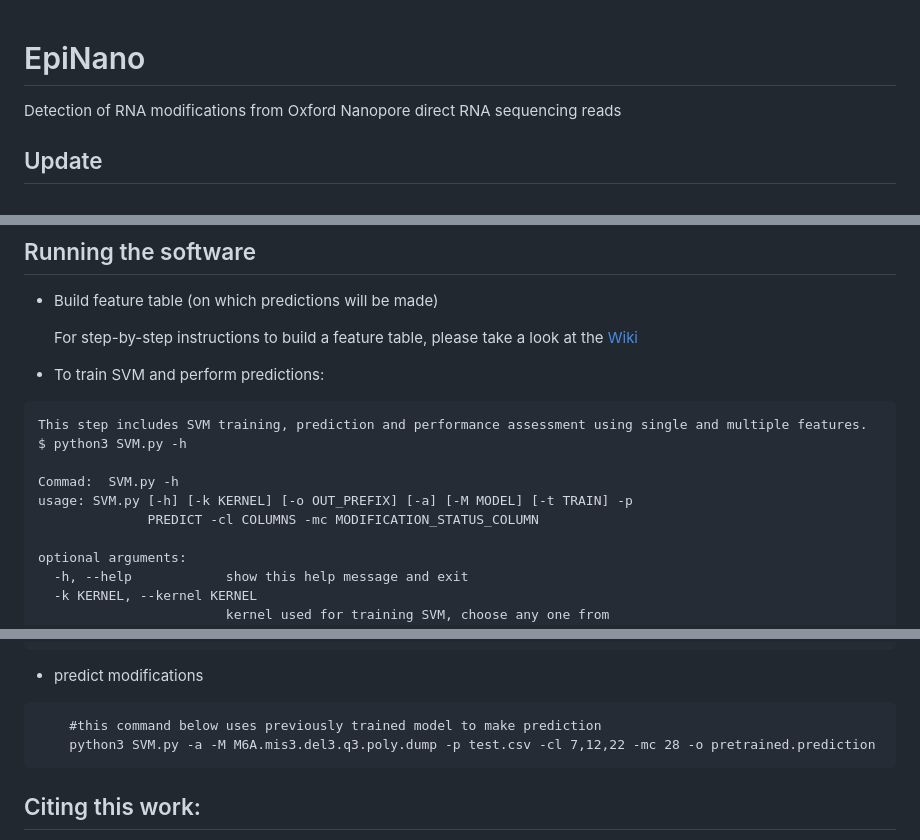
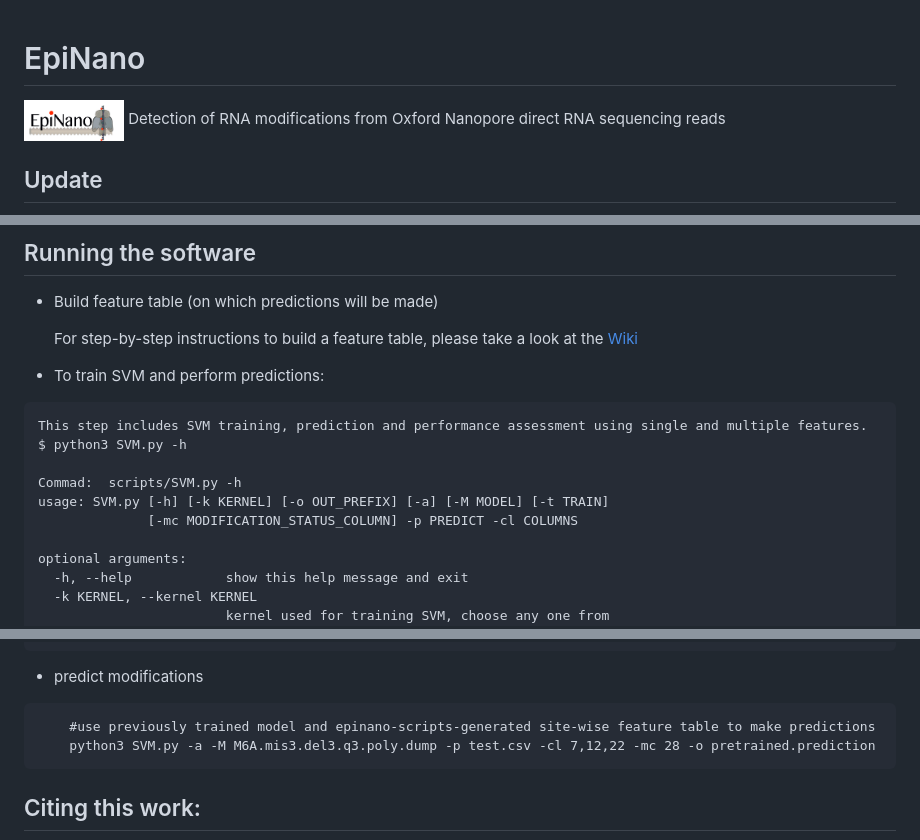
Before and after one commit to novoalab/EpiNano, a Markdown page: README.md, 3 parts joined by grey strips. Drawn GitHub-style; pictures changed too: image/Epinano_logo_v1.jpg (added).

Commit message:
add logo

````diff
--- a/README.md
+++ b/README.md
@@ -1,4 +1,5 @@
 # EpiNano
+<img src="image/Epinano_logo_v1.jpg" width='100' height='20'>
 Detection of RNA modifications from Oxford Nanopore direct RNA sequencing reads
 
 ## Update
@@ -62,9 +63,9 @@ The following softwares and modules were used by EpiNano
 This step includes SVM training, prediction and performance assessment using single and multiple features.
 $ python3 SVM.py -h
 
-Commad:  SVM.py -h
-usage: SVM.py [-h] [-k KERNEL] [-o OUT_PREFIX] [-a] [-M MODEL] [-t TRAIN] -p
-              PREDICT -cl COLUMNS -mc MODIFICATION_STATUS_COLUMN
+Commad:  scripts/SVM.py -h
+usage: SVM.py [-h] [-k KERNEL] [-o OUT_PREFIX] [-a] [-M MODEL] [-t TRAIN]
+              [-mc MODIFICATION_STATUS_COLUMN] -p PREDICT -cl COLUMNS
 
 optional arguments:
   -h, --help            show this help message and exit
@@ -117,7 +118,7 @@ With the example svm input files from example/svm_input folder:
 ```
 * predict modifications
 ```
-	#this command below uses previously trained model to make prediction
+	#use previously trained model and epinano-scripts-generated site-wise feature table to make predictions
 	python3 SVM.py -a -M M6A.mis3.del3.q3.poly.dump -p test.csv -cl 7,12,22 -mc 28 -o pretrained.prediction
 ```
 
````
Also changed, not shown: other parts of README.md (+3 -3 lines).
